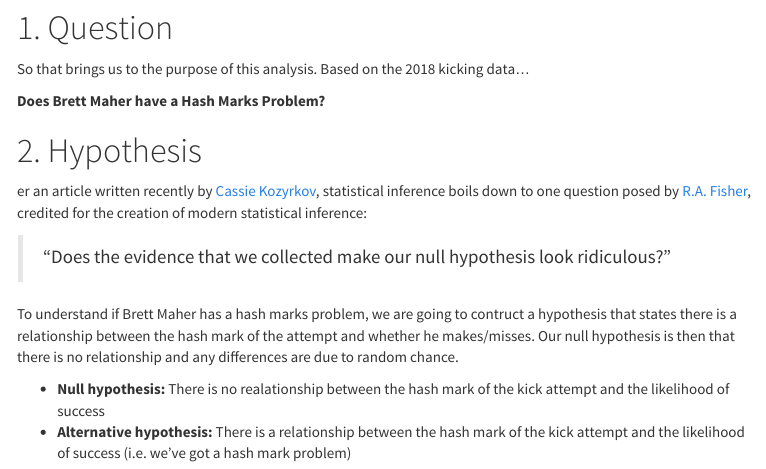
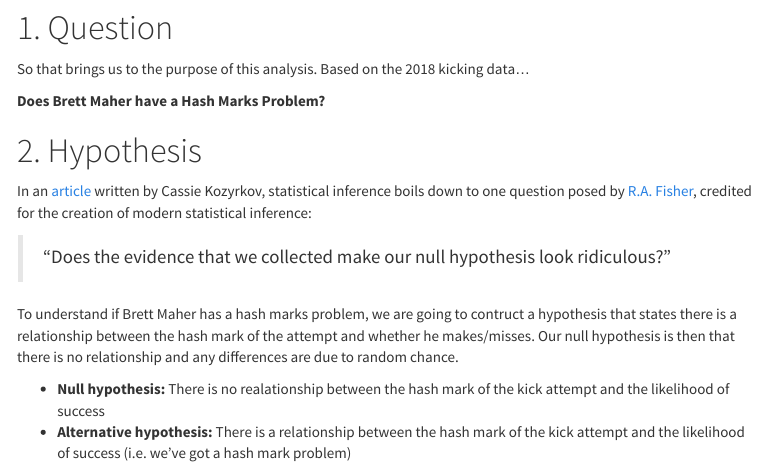
Before and after one commit to bclark86/stats-fun, an R Markdown document (nfl_hashmark_problem/nfl_hashmark_problem.Rmd): the page in a window 1100 px wide, from 1730 px down. The pictures show the output file nfl_hashmark_problem/nfl_hashmark_problem.html that the author committed with the source, opened offline; menus at the side of the page are left out.

Commit message:
Fix typo

```diff
--- a/nfl_hashmark_problem/nfl_hashmark_problem.Rmd
+++ b/nfl_hashmark_problem/nfl_hashmark_problem.Rmd
@@ -69,7 +69,7 @@
 
 # 2. Hypothesis
 
-er an article written recently by [Cassie Kozyrkov](https://hackernoon.com/statistical-inference-in-one-sentence-33a4683a6424), statistical inference boils down to one question posed by [R.A. Fisher](https://en.wikipedia.org/wiki/Ronald_Fisher), credited for the creation of modern statistical inference:
+In an [article](https://hackernoon.com/statistical-inference-in-one-sentence-33a4683a6424) written  by Cassie Kozyrkov, statistical inference boils down to one question posed by [R.A. Fisher](https://en.wikipedia.org/wiki/Ronald_Fisher), credited for the creation of modern statistical inference:
 
 >“Does the evidence that we collected make our null hypothesis look ridiculous?”
 
```
Also changed, not shown: nfl_hashmark_problem/nfl_hashmark_problem.html.
